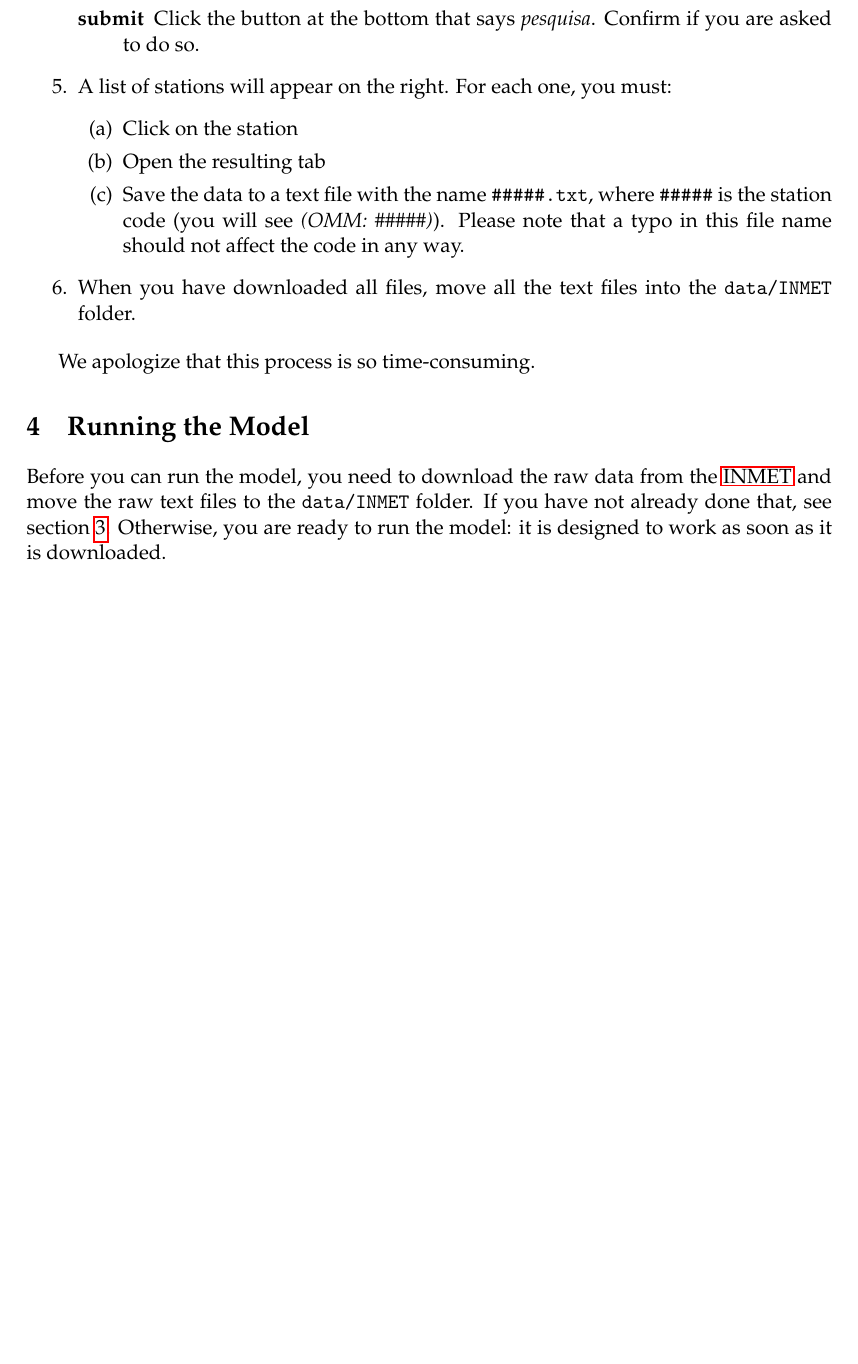
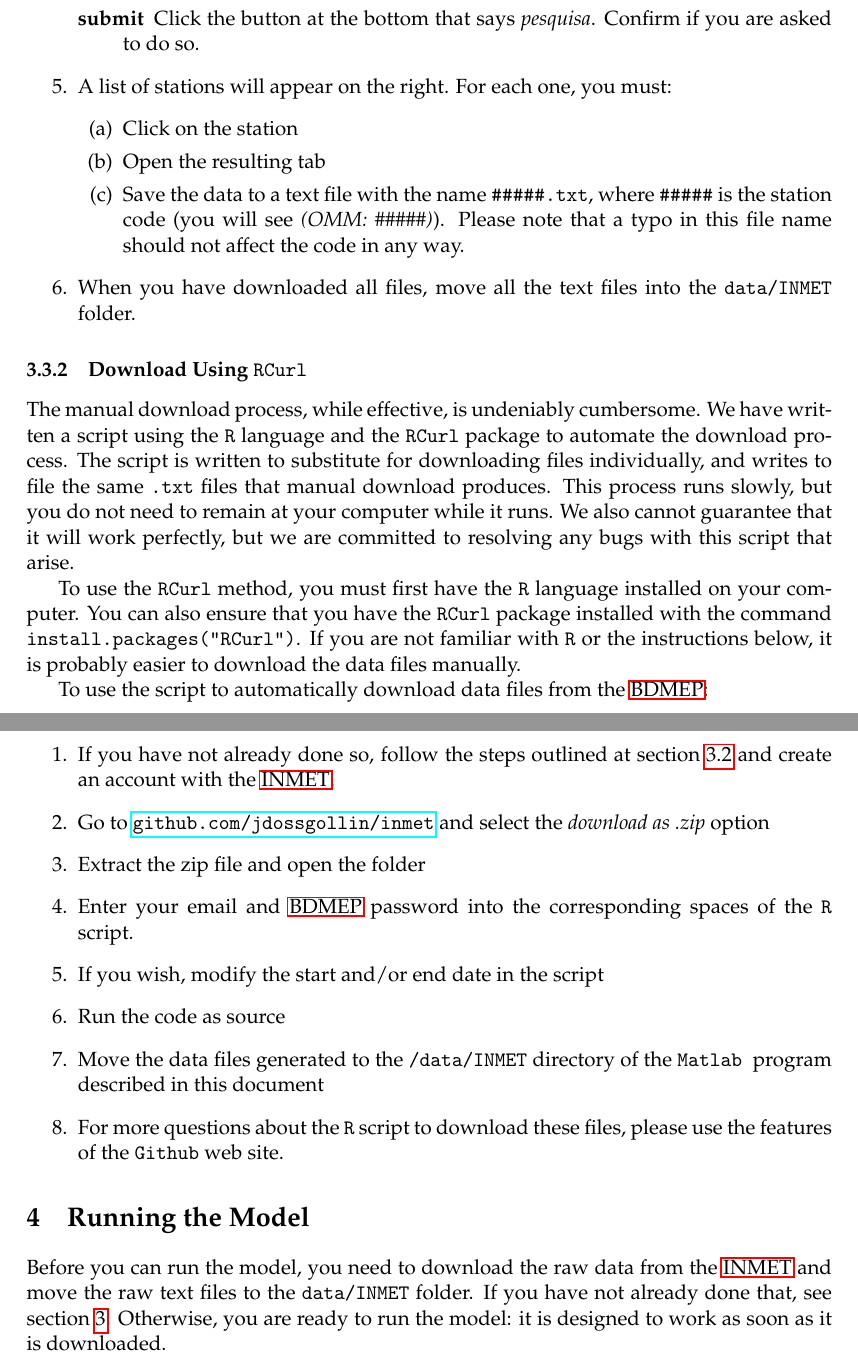
Before and after one commit to jdossgollin/2014-matlab-cisternas-brasil, a LaTeX paper (doc/documentation.tex): part of page 5 of 9 before the commit and two parts of pages 5 and 6 of 10 after it, the two joined at a grey line, cut so that both start at the same text, the shorter picture padded with empty space. Compiled offline with pdfLaTeX.

Commit message:
Added instructions for using R script for mass download to documentation

```diff
--- a/doc/documentation.tex
+++ b/doc/documentation.tex
@@ -129,7 +134,28 @@ Because their web page is written only in Portuguese, this section will walk you
 \item When you have downloaded all files, move all the text files into the \fn{data/INMET} folder.
 \end{enumerate}
 
-We apologize that this process is so time-consuming.
+\subsubsection{Download Using \code{RCurl}}
+
+The manual download process, while effective, is undeniably cumbersome.
+We have written a script using the \code{R} language and the  \code{RCurl} package to automate the download process.
+The script is written to substitute for downloading files individually, and writes to file the same \code{.txt} files that manual download produces.
+This process runs slowly, but you do not need to remain at your computer while it runs.
+We also cannot guarantee that it will work perfectly, but we are committed to resolving any bugs with this script that arise.
+
+To use the \code{RCurl} method, you must first have the \code{R} language installed on your computer. You can also ensure that you have the \code{RCurl} package installed with the command \code{install.packages("RCurl")}. If you are not familiar with \code{R} or the instructions below, it is probably easier to download the data files manually.
+
+To use the script to automatically download data files from the \ac{BDMEP}:
+
+\begin{enumerate}
+\item If you have not already done so, follow the steps outlined at \cref{register} and create an account with the \ac{INMET}.
+\item Go to \url{github.com/jdossgollin/inmet} and select the \usee{download as .zip} option
+\item Extract the zip file and open the folder
+\item Enter your email and \ac{BDMEP} password into the corresponding spaces of the \code{R} script.
+\item If you wish, modify the start and/or end date in the script
+\item Run the code as source
+\item Move the data files generated to the \fn{/data/INMET} directory of the \mtlb program described in this document
+\item For more questions about the \code{R} script to download these files, please use the features of the \fn{Github} web site.
+\end{enumerate}
 
 
 \section{Running the Model}
```
Also changed, not shown: doc/documentation.pdf, doc/documentation.tex (7 more changed lines).
